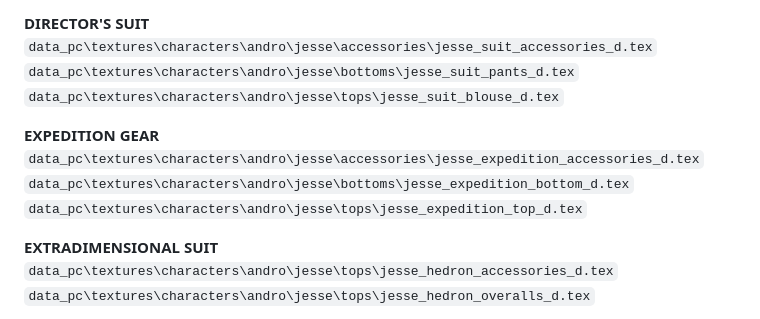
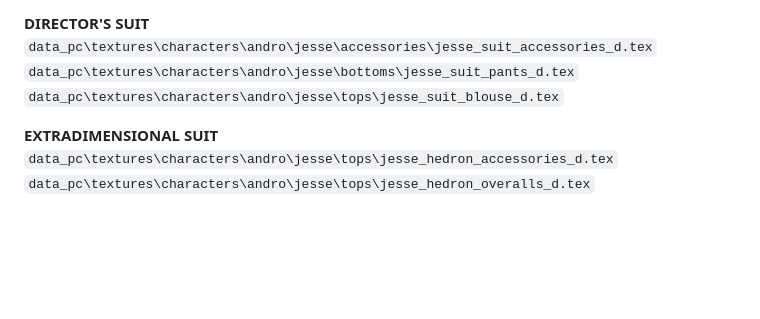
Before and after one commit to amisthiosintraining/CONTROL-Basic-B-Colours, a Markdown page: README.md, the part around the change. Drawn GitHub-style; blank space fills up the shorter version.

```diff
--- a/README.md
+++ b/README.md
@@ -47,11 +47,6 @@ Delete the following:
 <br>`data_pc\textures\characters\andro\jesse\bottoms\jesse_suit_pants_d.tex`
 <br>`data_pc\textures\characters\andro\jesse\tops\jesse_suit_blouse_d.tex`
 
-**EXPEDITION GEAR**
-<br>`data_pc\textures\characters\andro\jesse\accessories\jesse_expedition_accessories_d.tex`
-<br>`data_pc\textures\characters\andro\jesse\bottoms\jesse_expedition_bottom_d.tex`
-<br>`data_pc\textures\characters\andro\jesse\tops\jesse_expedition_top_d.tex`
-
 **EXTRADIMENSIONAL SUIT**
 <br>`data_pc\textures\characters\andro\jesse\tops\jesse_hedron_accessories_d.tex`
 <br>`data_pc\textures\characters\andro\jesse\tops\jesse_hedron_overalls_d.tex`
```
